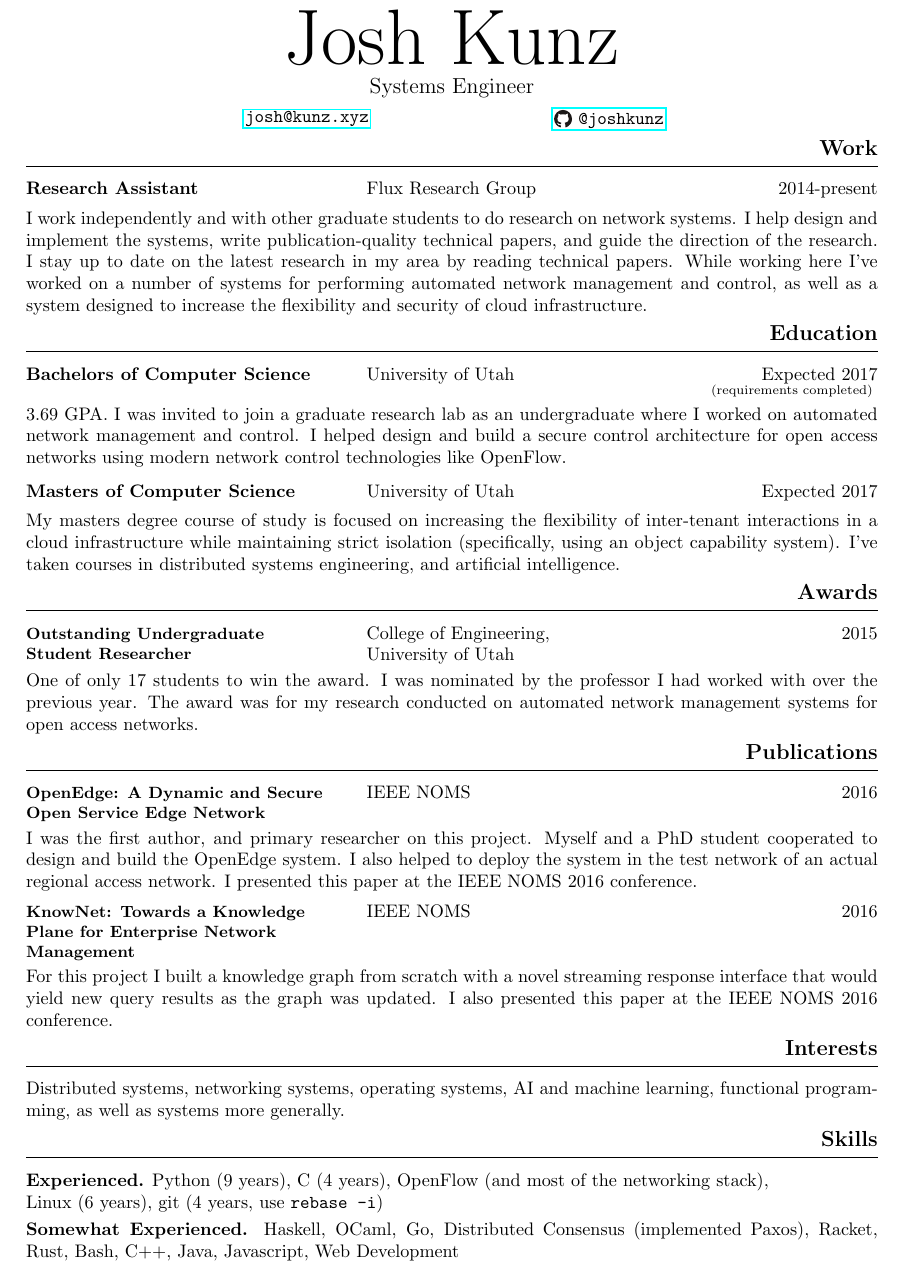
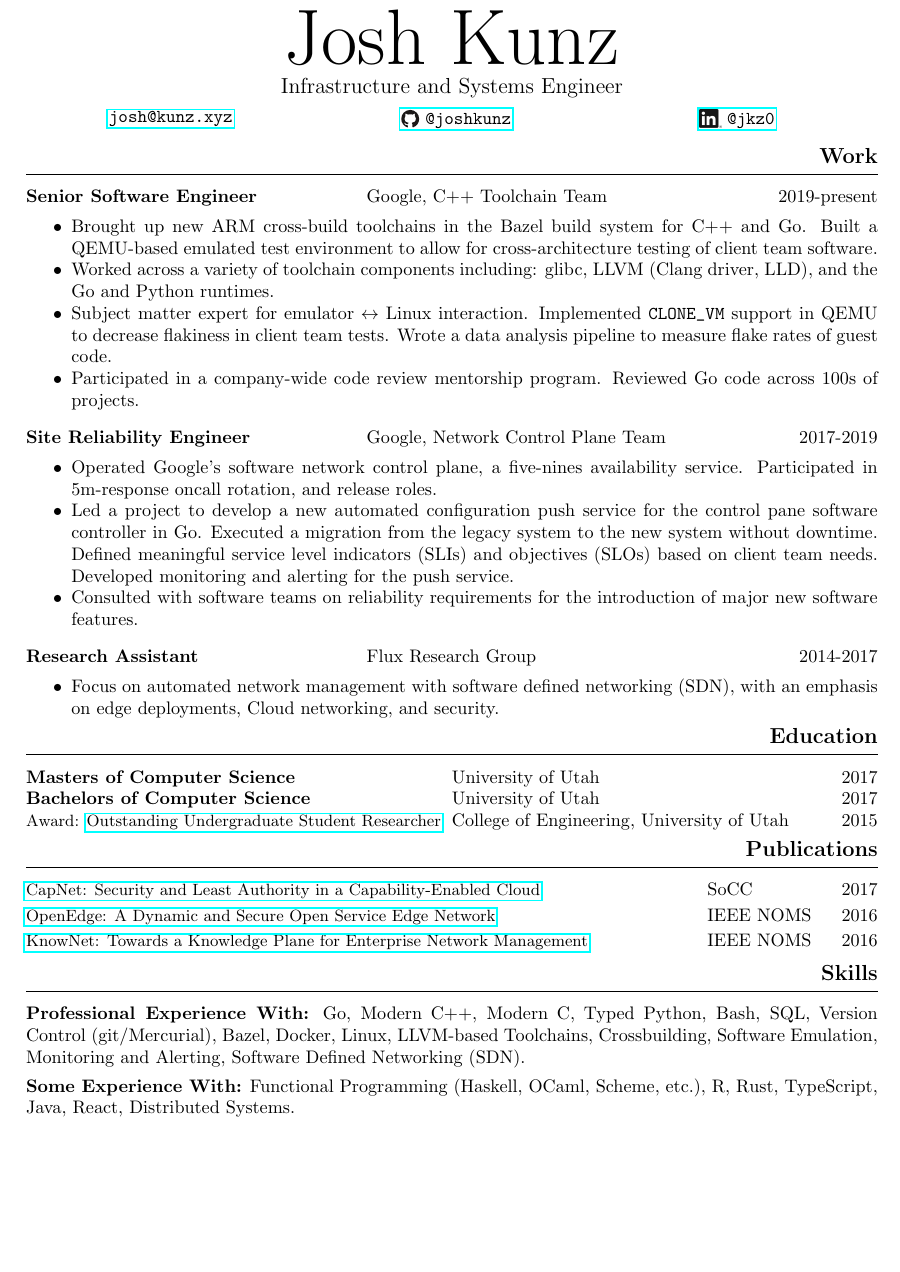
Before and after one commit to Joshkunz/resume, a LaTeX CV (resume.tex): part of the page, cut so that both start at the same text, the shorter picture padded with empty space. Compiled offline with pdfLaTeX.

Commit message:
Update resume with more recent experience.

```diff
--- a/resume.tex
+++ b/resume.tex
@@ -5,6 +5,8 @@
 \usepackage{geometry}
 \usepackage[explicit]{titlesec}
 \usepackage{graphicx}
+\usepackage{enumitem}
+\usepackage{xcolor}
 
 \pagenumbering{gobble}
 \setlength{\parindent}{0pt}
@@ -21,88 +46,111 @@
 \begin{document}
 \titlespacing*{\section}{0pt}{1ex}{2ex}
+\titlespacing*{\subsection}{0pt}{1ex}{2ex}
 
 \begin{center}
 { \fontsize{0.6in}{0in}\selectfont Josh Kunz } \\
 \vspace{1ex}
-{\large Systems Engineer } \\
+{\large Infrastructure and Systems Engineer } \\
 \vspace{1ex}
-\makebox[0.7\linewidth][s]{
-\parbox{0.35\linewidth}{\centering \href{mailto:josh@kunz.xyz}{\texttt{josh@kunz.xyz}}}
-\parbox{0.35\linewidth}{\centering \href{https://github.com/joshkunz}{%
+\makebox[\linewidth][s]{
+\parbox{0.33\linewidth}{\centering \href{mailto:josh@kunz.xyz}{\texttt{josh@kunz.xyz}}}
+\parbox{0.33\linewidth}{\centering \href{https://github.com/joshkunz}{%
     \raisebox{-0.5ex}{\includegraphics[height=1em]{github.eps}} %
     \texttt{@joshkunz}}}%
+\parbox{0.33\linewidth}{\centering \href{https://www.linkedin.com/in/jkz0}{%
+    \raisebox{-0.5ex}{\includegraphics[height=1em]{linkedin-bug.png}} %
+    \texttt{@jkz0}}}%
 }
 \end{center}
 
 \section{Work}
 
-\triline{\bf Research Assistant}{Flux Research Group}{2014-present}
+\triline{\textbf{Senior Software Engineer}}{Google, C++ Toolchain Team}{2019-present}
 
-I work independently and with other graduate students to do research on network
-systems. I help design and implement the systems, write publication-quality
-technical papers, and guide the direction of the research. I stay up
-to date on the latest research in my area by reading technical papers.
-While working here I've worked on a number of systems for performing automated
-network management and control, as well as a system designed to increase the
-flexibility and security of cloud infrastructure.
+\begin{itemize}[nosep]
+\item Brought up new ARM cross-build toolchains in the Bazel build system for
+      C++ and Go. Built a QEMU-based emulated test environment to allow for
+      cross-architecture testing of client team software.
+\item Worked across a variety of toolchain components including: glibc,
+      LLVM (Clang driver, LLD), and the Go and Python runtimes.
+\item Subject matter expert for emulator $\leftrightarrow$ Linux interaction.
+      Implemented \verb|CLONE_VM| support in QEMU to decrease flakiness in
+      client team tests. Wrote a data analysis pipeline to measure flake
+      rates of guest code.
+\item Participated in a company-wide code review mentorship program. Reviewed
+      Go code across 100s of projects.
+\end{itemize}
+\vspace{\listpostvertical}
+
+\triline{\textbf{Site Reliability Engineer}}{Google, Network Control Plane Team}{2017-2019}
+
+\begin{itemize}[nosep]
+\item Operated Google's software network control plane, a five-nines
+      availability service. Participated in 5m-response oncall rotation, and
+      release roles.
+\item Led a project to develop a new automated configuration push service for
+      the control pane software controller in Go. Executed a migration from
+      the legacy system to the new system without downtime. Defined meaningful
+      service level indicators (SLIs) and objectives (SLOs) based on client
+      team needs. Developed monitoring and alerting for the push service.
+\item Consulted with software teams on reliability requirements for the
+      introduction of major new software features.
+\end{itemize}
+\vspace{\listpostvertical}
+
+\triline{\bf Research Assistant}{Flux Research Group}{2014-2017}
+
+\begin{itemize}[nosep]
+\item Focus on automated network management with software defined
+      networking (SDN), with an emphasis on edge deployments, Cloud networking,
+      and security.
+\end{itemize}
 
 \section{Education}
 
-\triline{\bf Bachelors of Computer Science}%
-{University of Utah}%
-{Expected 2017 \\ \scriptsize (requirements completed) }
+\award{\bf Masters of Computer Science}{University of Utah}{2017}
 
-3.69 GPA. I was invited to join a graduate research lab as an undergraduate
-where I worked on automated network management and control. I helped design
-and build a secure control architecture for open access networks using modern
-network control technologies like OpenFlow.
+\award{\bf Bachelors of Computer Science}{University of Utah}{2017}
 
-\vspace{1.5ex}
-\triline{\bf Masters of Computer Science}{University of Utah}{Expected 2017}
+\award{\small Award: %
+    \href{https://our.utah.edu/for-students/outstanding-undergraduate-researcher-award/}%
+         {Outstanding Undergraduate Student Researcher}%
+}{College of Engineering, University of Utah}{2015}
 
-My masters degree course of study is focused on increasing the flexibility of
-inter-tenant interactions in a cloud infrastructure while maintaining
-strict isolation (specifically, using an object capability system). I've taken
-courses in distributed systems engineering, and artificial intelligence.
-
-\section{Awards}
-
-\triline{\small \bf Outstanding Undergraduate \\ Student Researcher}{College of Engineering, \\ University of Utah}{2015}
-
-One of only 17 students to win the award. I was nominated by the professor
-I had worked with over the previous year. The award was for my research
-conducted on automated network management systems for open access networks.
 
 \section{Publications}
 
-\triline{\small \bf OpenEdge: A Dynamic and Secure \\ Open Service Edge Network}{IEEE NOMS}{2016}
+\publication%
+    {\small%
+     \href{https://doi.org/10.1145/3127479.3131209}%
+          {CapNet: Security and Least Authority in a Capability-Enabled Cloud}}%
+    {SoCC}%
+    {2017}
 
-I was the first author, and primary researcher on this project. Myself and a PhD
-student cooperated to design and build the OpenEdge system. I also helped to deploy
-the system in the test network of an actual regional access network. I presented
-this paper at the IEEE NOMS 2016 conference.
+\publication%
+    {\small%
+     \href{https://doi.org/10.1109/NOMS.2016.7502820}%
+          {OpenEdge: A Dynamic and Secure Open Service Edge Network}}%
+    {IEEE NOMS}%
+    {2016}
 
-\vspace{1ex}
-\triline{\small \bf KnowNet: Towards a Knowledge \\ Plane for Enterprise Network \\ Management}{IEEE NOMS}{2016}
-
-For this project I built a knowledge graph from scratch with a novel streaming
-response interface that would yield new query results as the graph was updated.
-I also presented this paper at the IEEE NOMS 2016 conference.
-
-\section{Interests}
-
-Distributed systems, networking systems, operating systems, AI and machine learning,
-functional programming, as well as systems more generally.
+\publication%
+    {\small%
+     \href{https://doi.org/10.1109/NOMS.2016.7502819}%
+          {KnowNet: Towards a Knowledge Plane for Enterprise Network Management}}%
+    {IEEE NOMS}%
+    {2016}
 
 \section{Skills}
 
 \begin{trivlist}
-    \item \textbf{Experienced.} Python (9 years), C (4 years),
-          OpenFlow (and most of the networking stack), \\ Linux (6 years),
-          git (4 years, use \texttt{rebase -i})
-    \item \textbf{Somewhat Experienced.} Haskell, OCaml, Go, Distributed
-          Consensus (implemented Paxos), Racket, Rust, Bash, C++,
-          Java, Javascript, Web Development
+    \item \textbf{Professional Experience With:} Go, Modern C++, Modern C,
+          Typed Python, Bash, SQL, Version Control (git/Mercurial), Bazel,
+          Docker, Linux, LLVM-based Toolchains, Crossbuilding, Software
+          Emulation, Monitoring and Alerting, Software Defined Networking
+          (SDN).
+    \item \textbf{Some Experience With:} Functional Programming
+          (Haskell, OCaml, Scheme, etc.), R, Rust, TypeScript, Java, React,
+          Distributed Systems.
 \end{trivlist}
-
 \end{document}
```
Also changed, not shown: linkedin-bug.png (added), resume.pdf, resume.tex (23 more changed lines).
